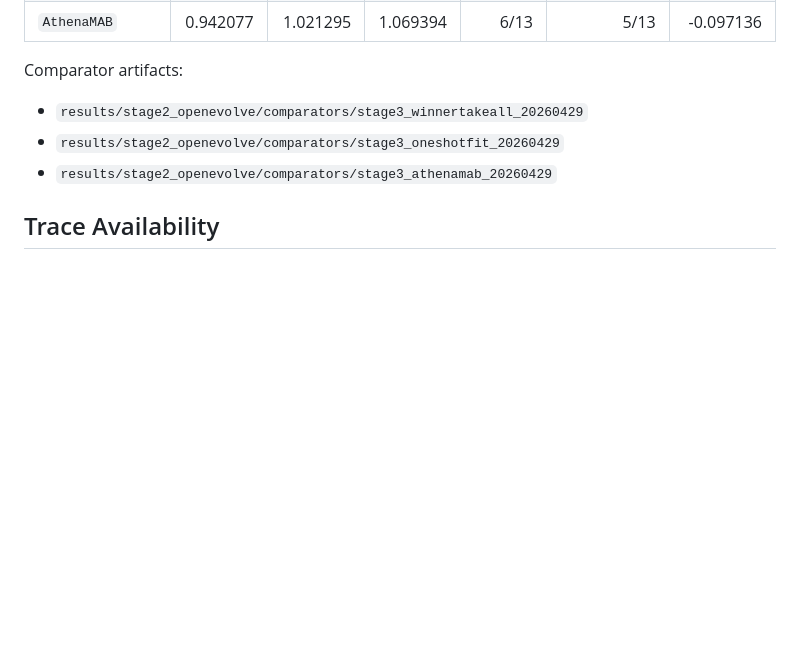
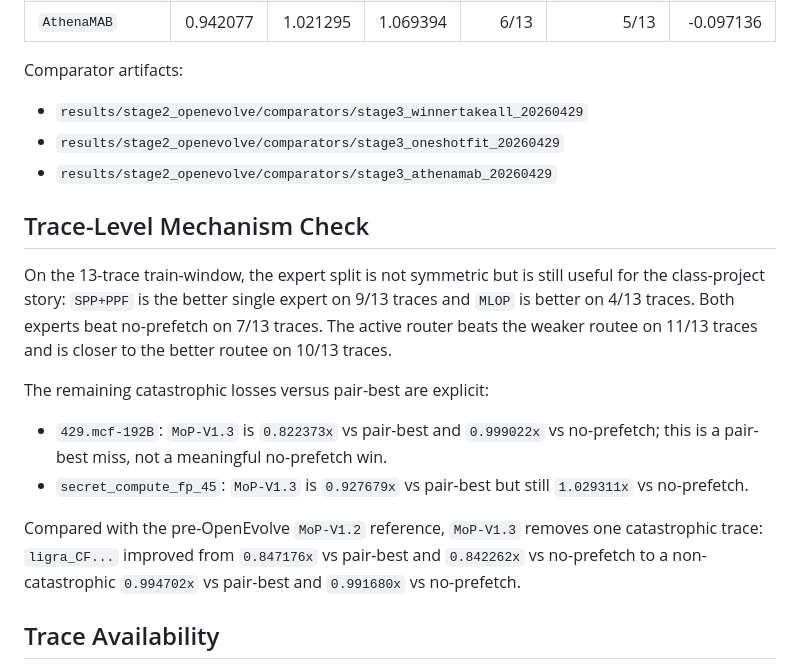
Before and after one commit to GithuBarry/Mixture-of-Prefetchers, a Markdown page: docs/decisions/stage2_policy_sweep.md, the part around the change. GitHub-like rendering; blank space fills up the shorter version.

Commit message:
Record Stage 2 trace mechanism check

```diff
--- a/docs/decisions/stage2_policy_sweep.md
+++ b/docs/decisions/stage2_policy_sweep.md
@@ -211,6 +211,26 @@ Comparator artifacts:
 - `results/stage2_openevolve/comparators/stage3_oneshotfit_20260429`
 - `results/stage2_openevolve/comparators/stage3_athenamab_20260429`
 
+## Trace-Level Mechanism Check
+
+On the 13-trace train-window, the expert split is not symmetric but is still
+useful for the class-project story: `SPP+PPF` is the better single expert on
+9/13 traces and `MLOP` is better on 4/13 traces. Both experts beat no-prefetch
+on 7/13 traces. The active router beats the weaker routee on 11/13 traces and
+is closer to the better routee on 10/13 traces.
+
+The remaining catastrophic losses versus pair-best are explicit:
+
+- `429.mcf-192B`: `MoP-V1.3` is `0.822373x` vs pair-best and `0.999022x` vs
+  no-prefetch; this is a pair-best miss, not a meaningful no-prefetch win.
+- `secret_compute_fp_45`: `MoP-V1.3` is `0.927679x` vs pair-best but still
+  `1.029311x` vs no-prefetch.
+
+Compared with the pre-OpenEvolve `MoP-V1.2` reference, `MoP-V1.3` removes one
+catastrophic trace: `ligra_CF...` improved from `0.847176x` vs pair-best and
+`0.842262x` vs no-prefetch to a non-catastrophic `0.994702x` vs pair-best and
+`0.991680x` vs no-prefetch.
+
 ## Trace Availability
 
 Full 17-trace train confirmation was attempted with `--skip-download` and
```
Also changed, not shown: docs/operational/transparency_log.md (+6 -0 lines).
